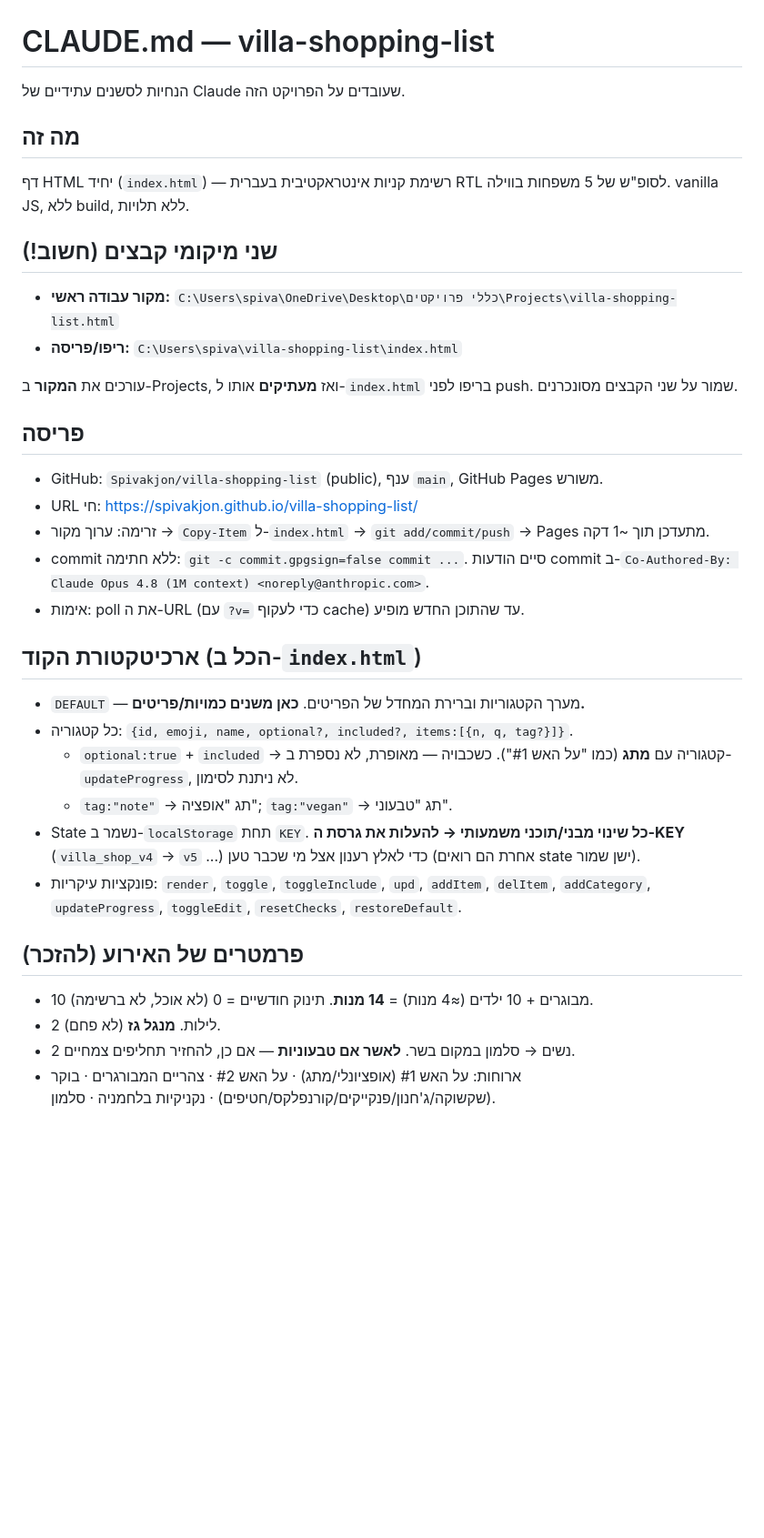
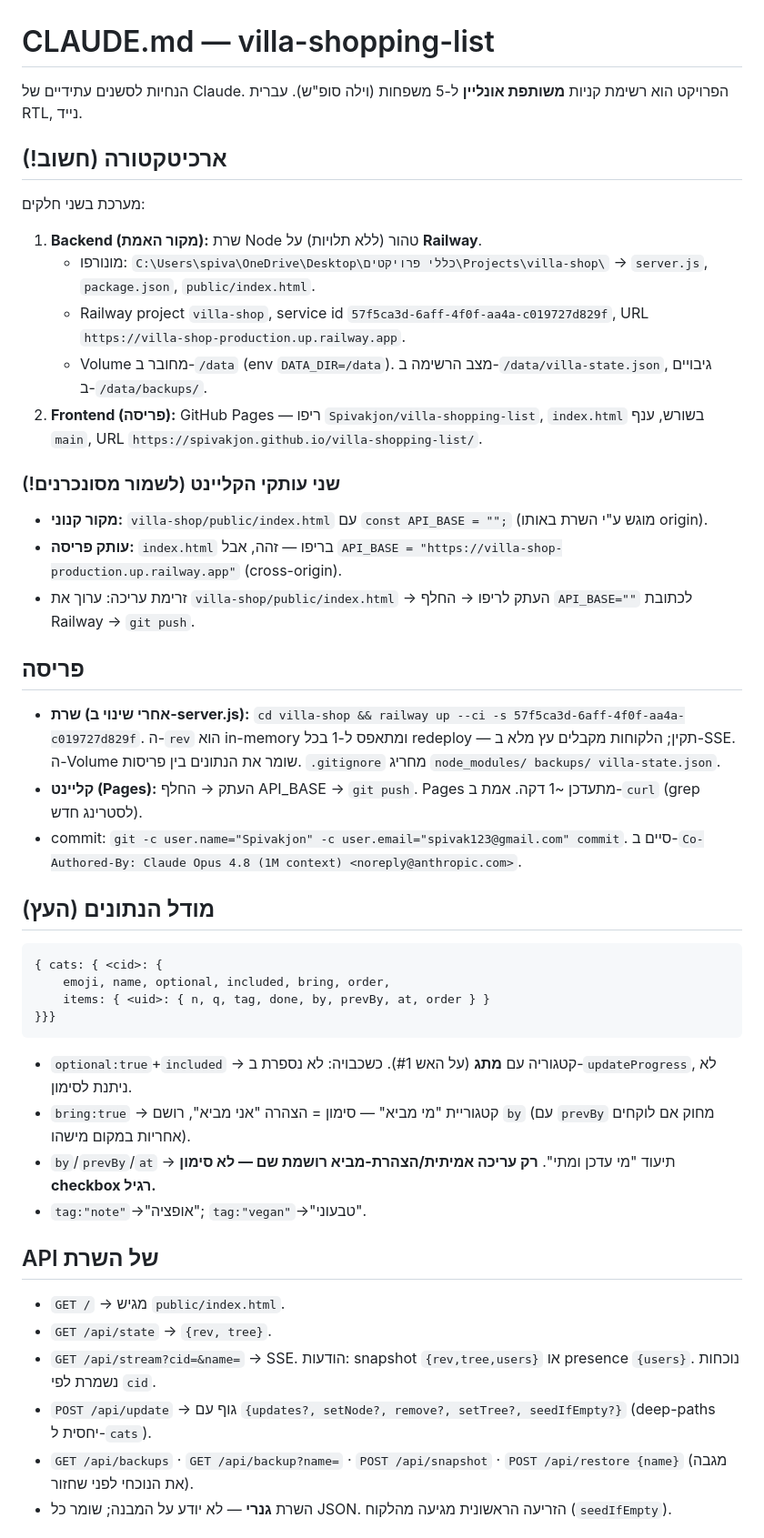
Before and after one commit to Spivakjon/villa-shopping-list, a Markdown page: CLAUDE.md, the part around one of its changes. Shown at 91% size. GitHub-like rendering; blank space fills up the shorter version.

````diff
--- a/CLAUDE.md
+++ b/CLAUDE.md
@@ -1,34 +1,42 @@
 # CLAUDE.md — villa-shopping-list
 
-הנחיות לסשנים עתידיים של Claude שעובדים על הפרויקט הזה.
+הנחיות לסשנים עתידיים של Claude. הפרויקט הוא רשימת קניות **משותפת אונליין** ל-5 משפחות (וילה סופ"ש). עברית RTL, נייד.
 
-## מה זה
-דף HTML יחיד (`index.html`) — רשימת קניות אינטראקטיבית בעברית RTL לסופ"ש של 5 משפחות בווילה. vanilla JS, ללא build, ללא תלויות.
+## ארכיטקטורה (חשוב!)
+מערכת בשני חלקים:
+1. **Backend (מקור האמת):** שרת Node טהור (ללא תלויות) על **Railway**.
+   - מונורפו: `C:\Users\spiva\OneDrive\Desktop\כללי פרויקטים\Projects\villa-shop\` → `server.js`, `package.json`, `public/index.html`.
+   - Railway project `villa-shop`, service id `57f5ca3d-6aff-4f0f-aa4a-c019727d829f`, URL `https://villa-shop-production.up.railway.app`.
+   - Volume מחובר ב-`/data` (env `DATA_DIR=/data`). מצב הרשימה ב-`/data/villa-state.json`, גיבויים ב-`/data/backups/`.
+2. **Frontend (פריסה):** GitHub Pages — ריפו `Spivakjon/villa-shopping-list`, `index.html` בשורש, ענף `main`, URL `https://spivakjon.github.io/villa-shopping-list/`.
 
-## שני מיקומי קבצים (חשוב!)
-- **מקור עבודה ראשי:** `C:\Users\spiva\OneDrive\Desktop\כללי פרויקטים\Projects\villa-shopping-list.html`
-- **ריפו/פריסה:** `C:\Users\spiva\villa-shopping-list\index.html`
-
-עורכים את **המקור** ב-Projects, ואז **מעתיקים** אותו ל-`index.html` בריפו לפני push. שמור על שני הקבצים מסונכרנים.
+### שני עותקי הקליינט (לשמור מסונכרנים!)
+- **מקור קנוני:** `villa-shop/public/index.html` עם `const API_BASE = "";` (מוגש ע"י השרת באותו origin).
+- **עותק פריסה:** `index.html` בריפו — זהה, אבל `API_BASE = "https://villa-shop-production.up.railway.app"` (cross-origin).
+- זרימת עריכה: ערוך את `villa-shop/public/index.html` → העתק לריפו → החלף `API_BASE=""` לכתובת Railway → `git push`.
 
 ## פריסה
-- GitHub: `Spivakjon/villa-shopping-list` (public), ענף `main`, GitHub Pages משורש.
-- URL חי: https://spivakjon.github.io/villa-shopping-list/
-- זרימה: ערוך מקור → `Copy-Item` ל-`index.html` → `git add/commit/push` → Pages מתעדכן תוך ~1 דקה.
-- commit ללא חתימה: `git -c commit.gpgsign=false commit ...`. סיים הודעות commit ב-`Co-Authored-By: Claude Opus 4.8 (1M context) <noreply@anthropic.com>`.
-- אימות: poll את ה-URL (עם `?v=` כדי לעקוף cache) עד שהתוכן החדש מופיע.
+- **שרת (אחרי שינוי ב-server.js):** `cd villa-shop && railway up --ci -s 57f5ca3d-6aff-4f0f-aa4a-c019727d829f`. ה-`rev` הוא in-memory ומתאפס ל-1 בכל redeploy — תקין; הלקוחות מקבלים עץ מלא ב-SSE. ה-Volume שומר את הנתונים בין פריסות. `.gitignore` מחריג `node_modules/ backups/ villa-state.json`.
+- **קליינט (Pages):** העתק → החלף API_BASE → `git push`. Pages מתעדכן ~1 דקה. אמת ב-`curl` (grep לסטרינג חדש).
+- commit: `git -c user.name="Spivakjon" -c user.email="spivak123@gmail.com" commit`. סיים ב-`Co-Authored-By: Claude Opus 4.8 (1M context) <noreply@anthropic.com>`.
 
-## ארכיטקטורת הקוד (הכל ב-`index.html`)
-- `DEFAULT` — מערך הקטגוריות וברירת המחדל של הפריטים. **כאן משנים כמויות/פריטים.**
-- כל קטגוריה: `{id, emoji, name, optional?, included?, items:[{n, q, tag?}]}`.
-  - `optional:true` + `included` → קטגוריה עם **מתג** (כמו "על האש #1"). כשכבויה — מאופרת, לא נספרת ב-`updateProgress`, לא ניתנת לסימון.
-  - `tag:"note"` → תג "אופציה"; `tag:"vegan"` → תג "טבעוני".
-- State נשמר ב-`localStorage` תחת `KEY`. **כל שינוי מבני/תוכני משמעותי → להעלות את גרסת ה-KEY** (`villa_shop_v4` → `v5` ...) כדי לאלץ רענון אצל מי שכבר טען (אחרת הם רואים state ישן שמור).
-- פונקציות עיקריות: `render`, `toggle`, `toggleInclude`, `upd`, `addItem`, `delItem`, `addCategory`, `updateProgress`, `toggleEdit`, `resetChecks`, `restoreDefault`.
+## מודל הנתונים (העץ)
+```
+{ cats: { <cid>: {
+    emoji, name, optional, included, bring, order,
+    items: { <uid>: { n, q, tag, done, by, prevBy, at, order } }
+}}}
+```
+- `optional:true`+`included` → קטגוריה עם **מתג** (על האש #1). כשכבויה: לא נספרת ב-`updateProgress`, לא ניתנת לסימון.
+- `bring:true` → קטגוריית "מי מביא" — סימון = הצהרה "אני מביא", רושם `by` (עם `prevBy` מחוק אם לוקחים אחריות במקום מישהו).
+- `by`/`prevBy`/`at` → תיעוד "מי עדכן ומתי". **רק עריכה אמיתית/הצהרת-מביא רושמת שם — לא סימון checkbox רגיל.**
+- `tag:"note"`→"אופציה"; `tag:"vegan"`→"טבעוני".
 
-## פרמטרים של האירוע (להזכר)
-- 10 מבוגרים + 10 ילדים (≈4 מנות) = **14 מנות**. תינוק חודשיים = 0 (לא אוכל, לא ברשימה).
-- 2 לילות. **מנגל גז** (לא פחם).
-- 2 נשים → סלמון במקום בשר. **לאשר אם טבעוניות** — אם כן, להחזיר תחליפים צמחיים.
-- ארוחות: על האש #1 (אופציונלי/מתג) · על האש #2 · צהריים המבורגרים · בוקר (שקשוקה/ג'חנון/פנקייקים/קורנפלקס/חטיפים) · נקניקיות בלחמניה · סלמון.
+## API של השרת
+- `GET /` → מגיש `public/index.html`.
+- `GET /api/state` → `{rev, tree}`.
+- `GET /api/stream?cid=&name=` → SSE. הודעות: snapshot `{rev,tree,users}` או presence `{users}`. נוכחות נשמרת לפי `cid`.
+- `POST /api/update` → גוף עם `{updates?, setNode?, remove?, setTree?, seedIfEmpty?}` (deep-paths יחסית ל-`cats`).
+- `GET /api/backups` · `GET /api/backup?name=` · `POST /api/snapshot` · `POST /api/restore {name}` (מגבה את הנוכחי לפני שחזור).
+- השרת **גנרי** — לא יודע על המבנה; שומר כל JSON. הזריעה הראשונית מגיעה מהלקוח (`seedIfEmpty`).
 
````
Also changed, not shown: other parts of CLAUDE.md (+14 -5 lines), README.md (+40 -34 lines).
